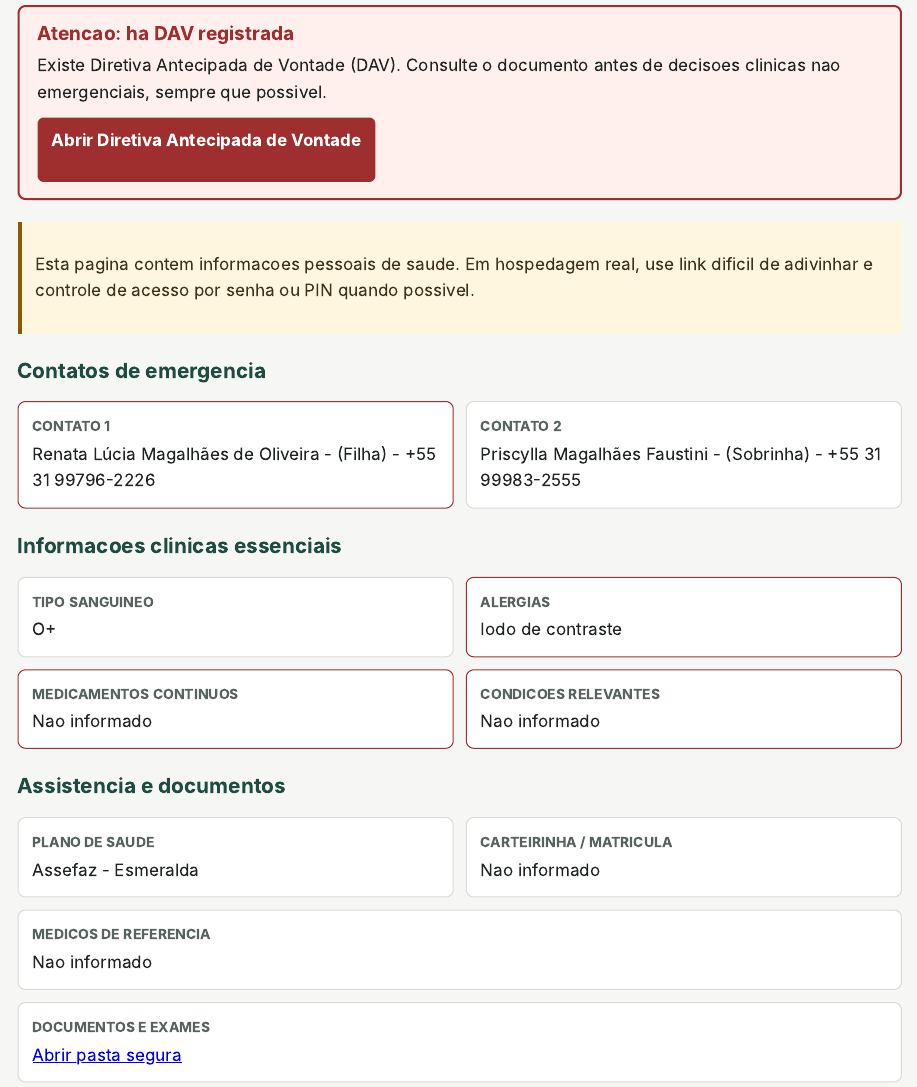
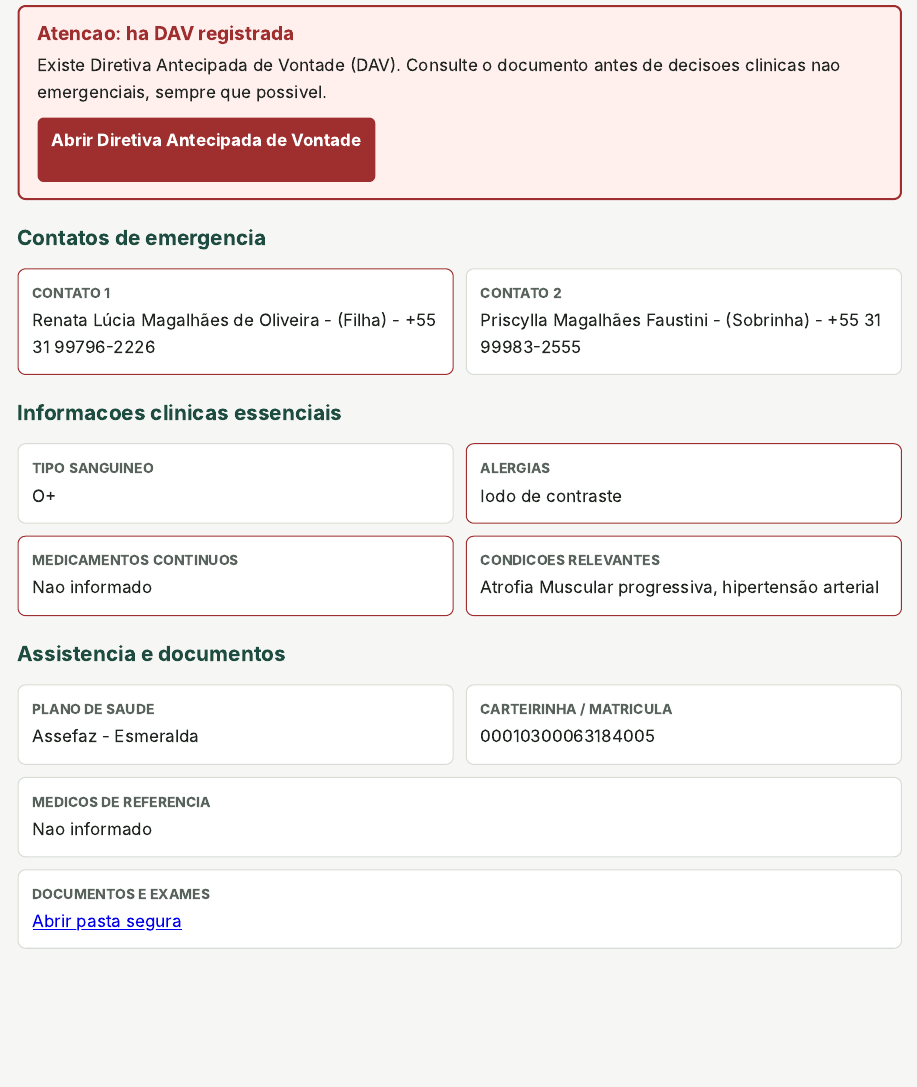
Before and after one commit to retaoliveira/saude_mae, an R Markdown document (index.Rmd): the page in a window 1100 px wide, from 210 px down. Rendered offline with R 4.5, knitr and Pandoc, with nearby package versions.

Commit message:
Publica cartao de saude

````diff
--- a/index.Rmd
+++ b/index.Rmd
@@ -23,9 +23,9 @@ params:
   tipo_sanguineo: "O+"
   alergias: "Iodo de contraste"
   medicamentos_continuos: "Nao informado"
-  condicoes_relevantes: "Nao informado"
+  condicoes_relevantes: "Atrofia Muscular progressiva, hipertensão arterial"
   plano_saude: "Assefaz - Esmeralda"
-  numero_carteirinha: "Nao informado"
+  numero_carteirinha: "00010300063184005"
   medicos_referencia: "Nao informado"
   documentos_exames_link: "https://www.dropbox.com/scl/fo/27vlt9bonydqlt8b80s70/AOXIlszMPHgl1jxrgQicdhI?rlkey=tnatttivhjrh3usgtdbcyv39g&dl=0"
   observacoes: "Nao informado"
@@ -247,10 +247,6 @@ if (isTRUE(params$dav_existe)) {
 }
 ```
 
-<div class="privacy-note">
-Esta pagina contem informacoes pessoais de saude. Em hospedagem real, use link dificil de adivinhar e controle de acesso por senha ou PIN quando possivel.
-</div>
-
 <section aria-labelledby="contatos">
 <h2 id="contatos">Contatos de emergencia</h2>
 <dl class="grid">
````
Also changed, not shown: index.html.
